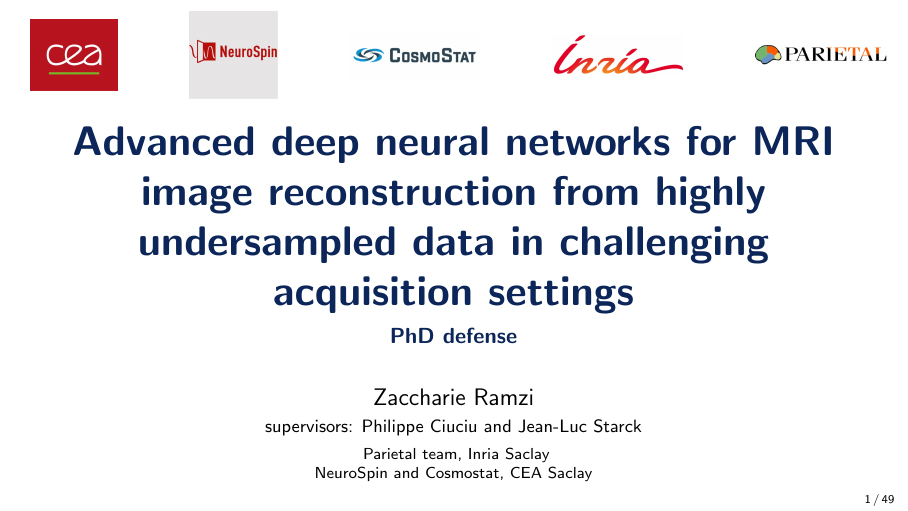
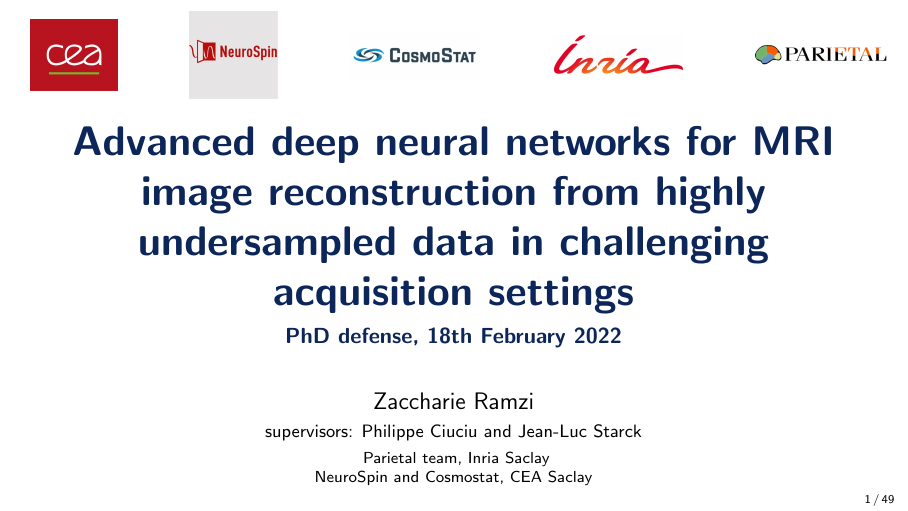
Before and after one commit to zaccharieramzi/PhD-defense-presentation, LaTeX slides (main.tex): page 1 of 49. Compiled offline with pdfLaTeX.

Commit message:
added date to subtitle

```diff
--- a/main.tex
+++ b/main.tex
@@ -47,7 +47,7 @@
 
 \title[Advanced deep neural networks for MRI image reconstruction]{Advanced deep neural networks for MRI image reconstruction from highly undersampled data in challenging acquisition settings
 } % The short title appears at the bottom of every slide, the full title is only on the title page
-\subtitle{PhD defense}
+\subtitle{PhD defense, 18th February 2022}
 
 \titlegraphic{
     \begin{tikzpicture}[overlay,remember picture]
```
